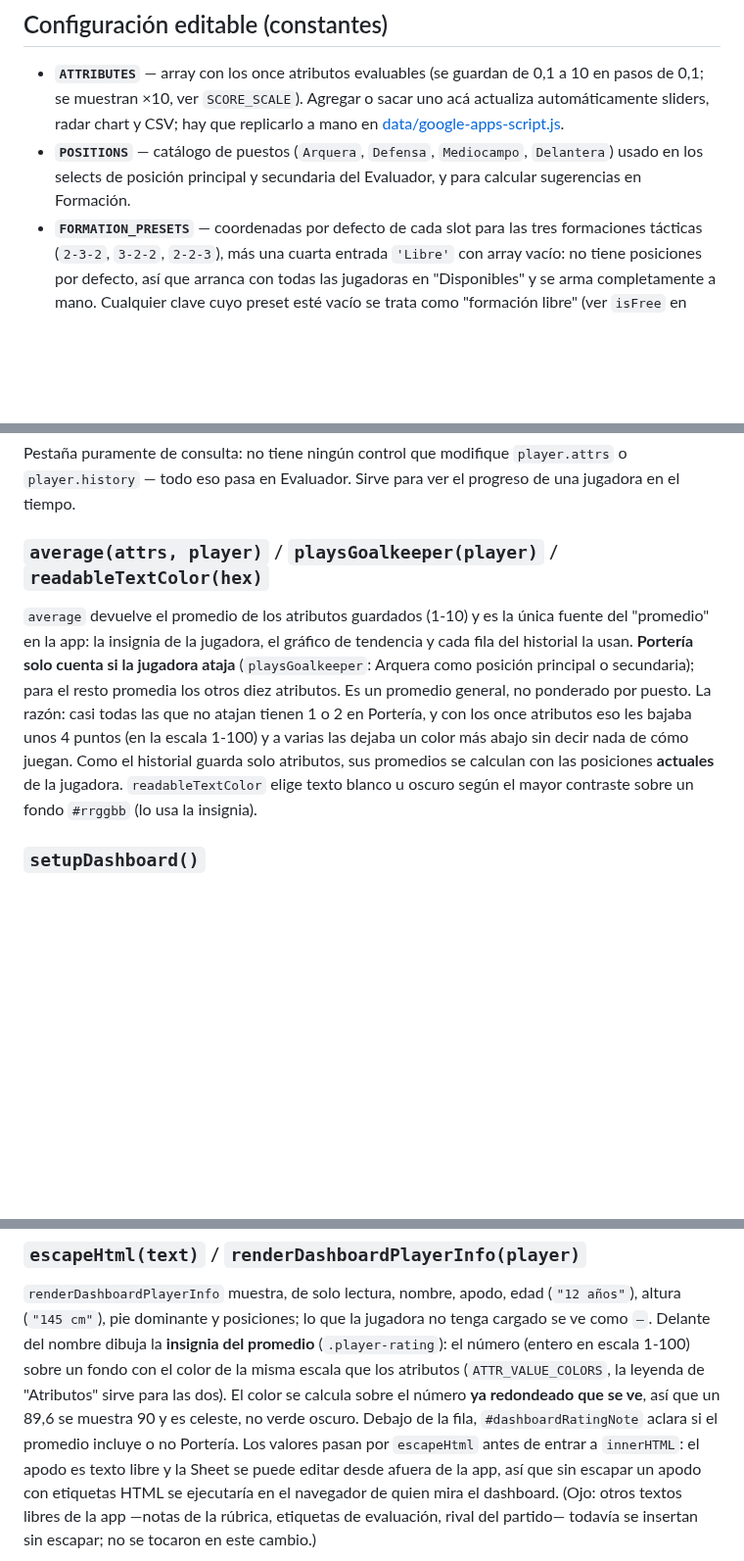
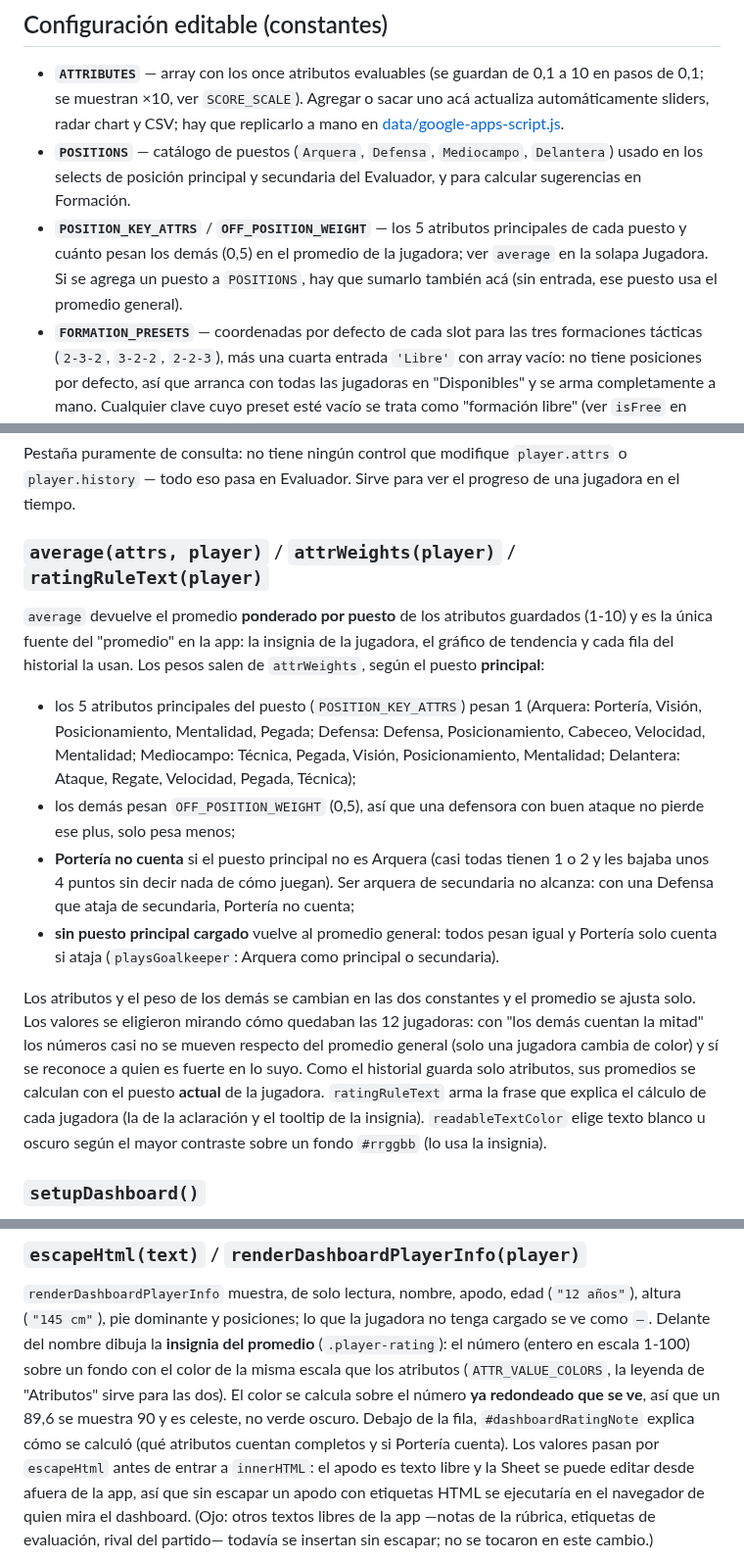
Before and after one commit to Lechuza22/DtCommander, a Markdown page: codemap/js/app.md, 3 parts joined by grey strips. Shown at 98% size. Drawn GitHub-style; blank space fills up the shorter version.

Commit message:
Promedio de la jugadora por puesto: los 5 atributos principales cuentan completos y los demás la mitad (Portería solo para arqueras)

```diff
--- a/codemap/js/app.md
+++ b/codemap/js/app.md
@@ -90,6 +90,11 @@ flowchart TD
 - **`POSITIONS`** — catálogo de puestos (`Arquera`, `Defensa`,
   `Mediocampo`, `Delantera`) usado en los selects de posición principal y
   secundaria del Evaluador, y para calcular sugerencias en Formación.
+- **`POSITION_KEY_ATTRS`** / **`OFF_POSITION_WEIGHT`** — los 5 atributos
+  principales de cada puesto y cuánto pesan los demás (0,5) en el promedio de
+  la jugadora; ver `average` en la solapa Jugadora. Si se agrega un puesto a
+  `POSITIONS`, hay que sumarlo también acá (sin entrada, ese puesto usa el
+  promedio general).
 - **`FORMATION_PRESETS`** — coordenadas por defecto de cada slot para las
   tres formaciones tácticas (`2-3-2`, `3-2-2`, `2-2-3`), más una cuarta
   entrada `'Libre'` con array vacío: no tiene posiciones por defecto, así
@@ -344,20 +349,38 @@ Pestaña puramente de consulta: no tiene ningún control que modifique
 `player.attrs` o `player.history` — todo eso pasa en Evaluador. Sirve
 para ver el progreso de una jugadora en el tiempo.
 
-### `average(attrs, player)` / `playsGoalkeeper(player)` / `readableTextColor(hex)`
+### `average(attrs, player)` / `attrWeights(player)` / `ratingRuleText(player)`
 
-`average` devuelve el promedio de los atributos guardados (1-10) y es
-la única fuente del "promedio" en la app: la insignia de la jugadora, el
-gráfico de tendencia y cada fila del historial la usan. **Portería solo
-cuenta si la jugadora ataja** (`playsGoalkeeper`: Arquera como posición
-principal o secundaria); para el resto promedia los otros diez atributos.
-Es un promedio general, no ponderado por puesto. La razón: casi todas las
-que no atajan tienen 1 o 2 en Portería, y con los once atributos eso les
-bajaba unos 4 puntos (en la escala 1-100) y a varias las dejaba un color
-más abajo sin decir nada de cómo juegan. Como el historial guarda solo
-atributos, sus promedios se calculan con las posiciones **actuales** de la
-jugadora. `readableTextColor` elige texto blanco u oscuro según el mayor
-contraste sobre un fondo `#rrggbb` (lo usa la insignia).
+`average` devuelve el promedio **ponderado por puesto** de los atributos
+guardados (1-10) y es la única fuente del "promedio" en la app: la insignia
+de la jugadora, el gráfico de tendencia y cada fila del historial la usan.
+Los pesos salen de `attrWeights`, según el puesto **principal**:
+
+- los 5 atributos principales del puesto (`POSITION_KEY_ATTRS`) pesan 1
+  (Arquera: Portería, Visión, Posicionamiento, Mentalidad, Pegada; Defensa:
+  Defensa, Posicionamiento, Cabeceo, Velocidad, Mentalidad; Mediocampo:
+  Técnica, Pegada, Visión, Posicionamiento, Mentalidad; Delantera: Ataque,
+  Regate, Velocidad, Pegada, Técnica);
+- los demás pesan `OFF_POSITION_WEIGHT` (0,5), así que una defensora con
+  buen ataque no pierde ese plus, solo pesa menos;
+- **Portería no cuenta** si el puesto principal no es Arquera (casi todas
+  tienen 1 o 2 y les bajaba unos 4 puntos sin decir nada de cómo juegan). Ser
+  arquera de secundaria no alcanza: con una Defensa que ataja de secundaria,
+  Portería no cuenta;
+- **sin puesto principal cargado** vuelve al promedio general: todos pesan
+  igual y Portería solo cuenta si ataja (`playsGoalkeeper`: Arquera como
+  principal o secundaria).
+
+Los atributos y el peso de los demás se cambian en las dos constantes y el
+promedio se ajusta solo. Los valores se eligieron mirando cómo quedaban las 12
+jugadoras: con "los demás cuentan la mitad" los números casi no se mueven
+respecto del promedio general (solo una jugadora cambia de color) y sí se
+reconoce a quien es fuerte en lo suyo. Como el historial guarda solo atributos,
+sus promedios se calculan con el puesto **actual** de la jugadora.
+`ratingRuleText` arma la frase que explica el cálculo de cada jugadora (la de
+la aclaración y el tooltip de la insignia). `readableTextColor` elige texto
+blanco u oscuro según el mayor contraste sobre un fondo `#rrggbb` (lo usa la
+insignia).
 
 ### `setupDashboard()`
 
@@ -390,7 +413,8 @@ escala 1-100) sobre un fondo con el color de la misma escala que los
 atributos (`ATTR_VALUE_COLORS`, la leyenda de "Atributos" sirve para las
 dos). El color se calcula sobre el número **ya redondeado que se ve**, así
 que un 89,6 se muestra 90 y es celeste, no verde oscuro. Debajo de la fila,
-`#dashboardRatingNote` aclara si el promedio incluye o no Portería. Los valores pasan
+`#dashboardRatingNote` explica cómo se calculó (qué atributos cuentan completos
+y si Portería cuenta). Los valores pasan
 por `escapeHtml` antes de entrar a `innerHTML`: el apodo es texto libre
 y la Sheet se puede editar desde afuera de la app, así que sin escapar
 un apodo con etiquetas HTML se ejecutaría en el navegador de quien mira
```
